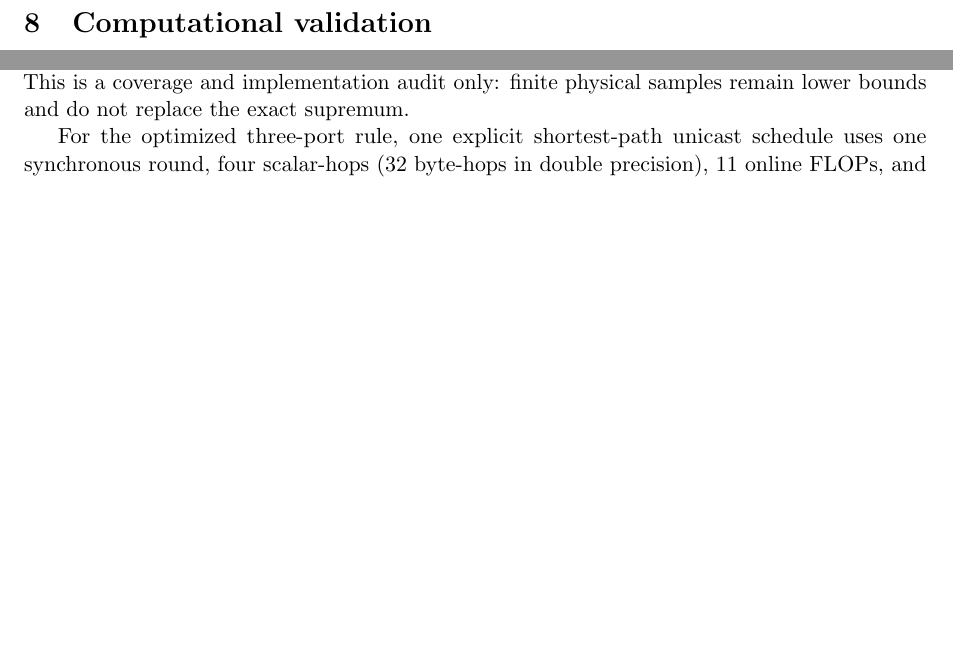
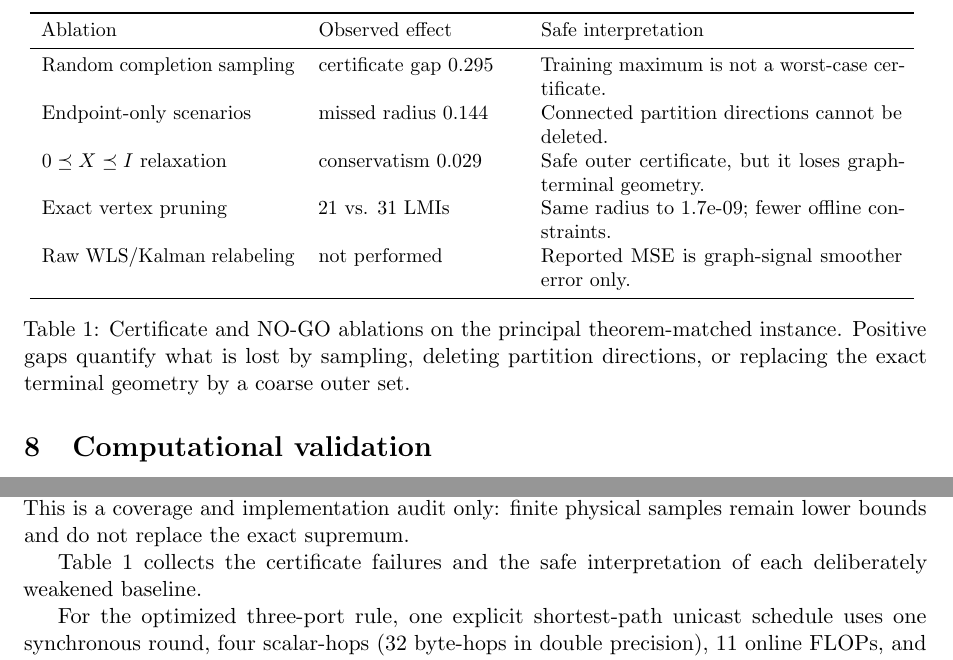
Before and after one commit to linche89/hidden-completion-graph-smoothing, a LaTeX paper (paper/main.tex): two parts of page 9 of 19, joined at a grey line, cut at the place of the change, the shorter picture padded with empty space. Compiled offline with pdfLaTeX.

Commit message:
paper: include certificate ablation table

```diff
--- a/paper/main.tex
+++ b/paper/main.tex
@@ -791,6 +791,20 @@ largest error-to-certificate ratio is $0.9475$.  This is a coverage and
 implementation audit only: finite physical samples remain lower bounds and do
 not replace the exact supremum.
 
+Table~\ref{tab:p4-ablation} collects the certificate failures and the safe
+interpretation of each deliberately weakened baseline.
+
+\begin{table}[t]
+  \centering
+  \small
+  \input{tables/p4_ablation.tex}
+  \caption{Certificate and NO-GO ablations on the principal theorem-matched
+  instance.  Positive gaps quantify what is lost by sampling, deleting
+  partition directions, or replacing the exact terminal geometry by a coarse
+  outer set.}
+  \label{tab:p4-ablation}
+\end{table}
+
 For the optimized three-port rule, one explicit shortest-path unicast schedule
 uses one synchronous round, four scalar-hops (32 byte-hops in double precision),
 11 online FLOPs, and 100 bytes of sparse coefficient storage.  These numbers
```
Also changed, not shown: paper/main.tex (2 more changed lines).
